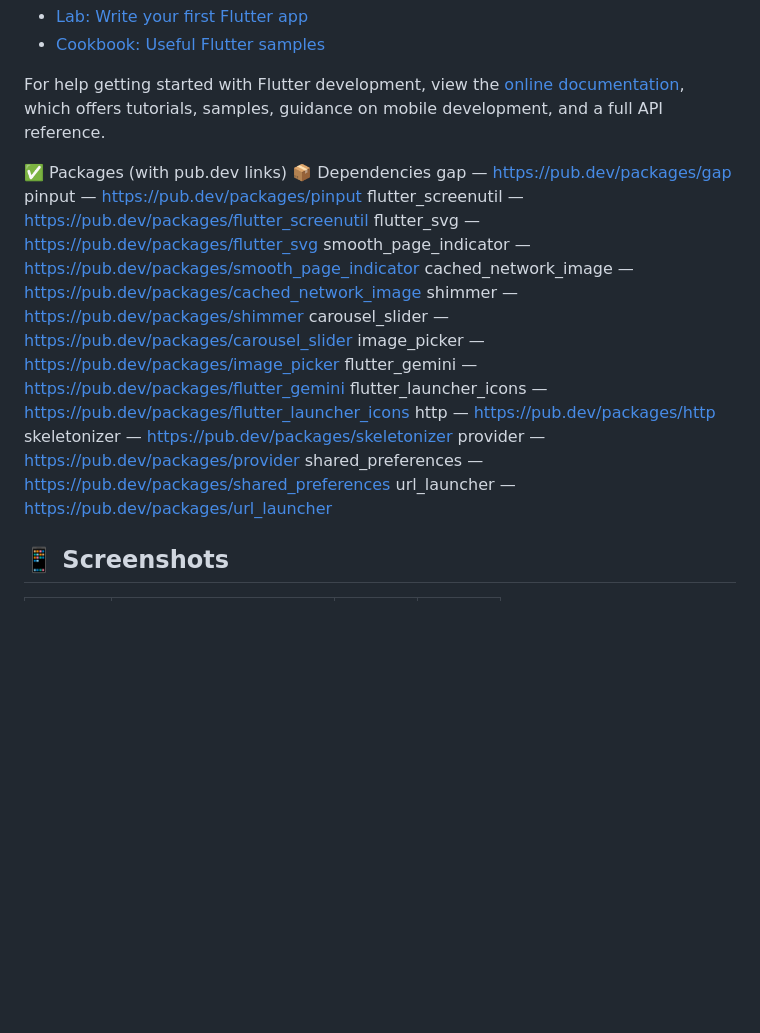
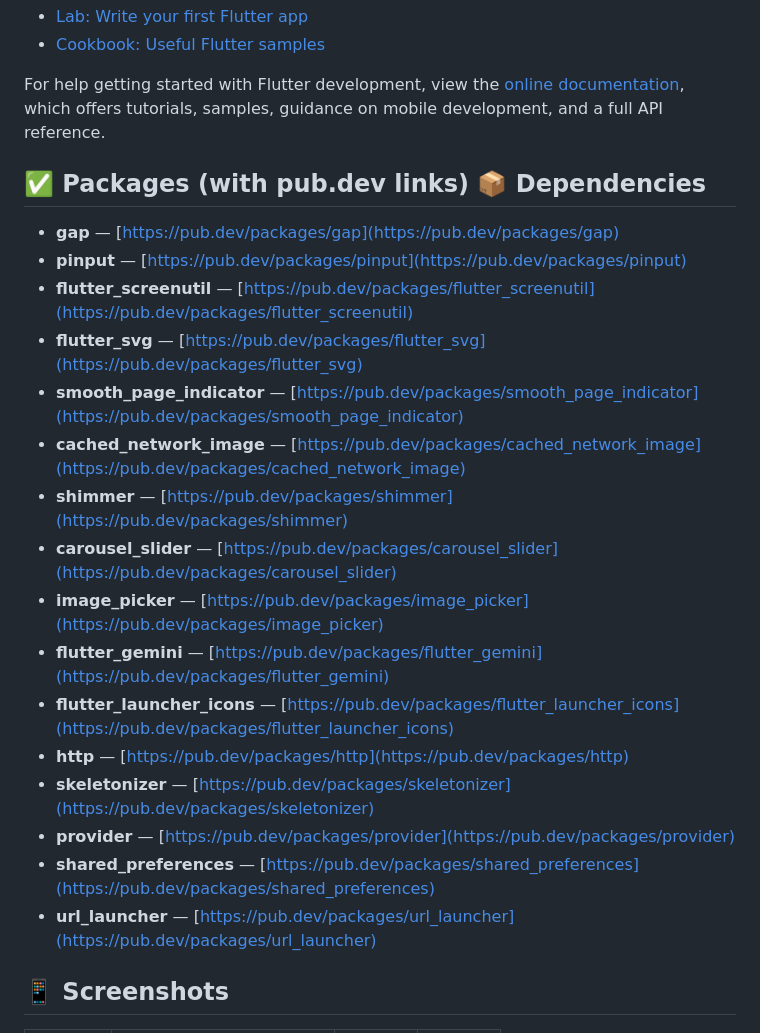
Before and after one commit to mohamedmousa2003/Graduation-project, a Markdown page: README.md, the part around the change. Rendered like a GitHub page; blank space fills up the shorter version.

Commit message:
Packages using in project

```diff
--- a/README.md
+++ b/README.md
@@ -15,24 +15,24 @@ For help getting started with Flutter development, view the
 [online documentation](https://docs.flutter.dev/), which offers tutorials,
 samples, guidance on mobile development, and a full API reference.
 
-✅ Packages (with pub.dev links)
-📦 Dependencies
-gap — https://pub.dev/packages/gap
-pinput — https://pub.dev/packages/pinput
-flutter_screenutil — https://pub.dev/packages/flutter_screenutil
-flutter_svg — https://pub.dev/packages/flutter_svg
-smooth_page_indicator — https://pub.dev/packages/smooth_page_indicator
-cached_network_image — https://pub.dev/packages/cached_network_image
-shimmer — https://pub.dev/packages/shimmer
-carousel_slider — https://pub.dev/packages/carousel_slider
-image_picker — https://pub.dev/packages/image_picker
-flutter_gemini — https://pub.dev/packages/flutter_gemini
-flutter_launcher_icons — https://pub.dev/packages/flutter_launcher_icons
-http — https://pub.dev/packages/http
-skeletonizer — https://pub.dev/packages/skeletonizer
-provider — https://pub.dev/packages/provider
-shared_preferences — https://pub.dev/packages/shared_preferences
-url_launcher — https://pub.dev/packages/url_launcher
+## ✅ Packages (with pub.dev links) 📦 Dependencies
+
+- **gap** — [https://pub.dev/packages/gap](https://pub.dev/packages/gap)
+- **pinput** — [https://pub.dev/packages/pinput](https://pub.dev/packages/pinput)
+- **flutter_screenutil** — [https://pub.dev/packages/flutter_screenutil](https://pub.dev/packages/flutter_screenutil)
+- **flutter_svg** — [https://pub.dev/packages/flutter_svg](https://pub.dev/packages/flutter_svg)
+- **smooth_page_indicator** — [https://pub.dev/packages/smooth_page_indicator](https://pub.dev/packages/smooth_page_indicator)
+- **cached_network_image** — [https://pub.dev/packages/cached_network_image](https://pub.dev/packages/cached_network_image)
+- **shimmer** — [https://pub.dev/packages/shimmer](https://pub.dev/packages/shimmer)
+- **carousel_slider** — [https://pub.dev/packages/carousel_slider](https://pub.dev/packages/carousel_slider)
+- **image_picker** — [https://pub.dev/packages/image_picker](https://pub.dev/packages/image_picker)
+- **flutter_gemini** — [https://pub.dev/packages/flutter_gemini](https://pub.dev/packages/flutter_gemini)
+- **flutter_launcher_icons** — [https://pub.dev/packages/flutter_launcher_icons](https://pub.dev/packages/flutter_launcher_icons)
+- **http** — [https://pub.dev/packages/http](https://pub.dev/packages/http)
+- **skeletonizer** — [https://pub.dev/packages/skeletonizer](https://pub.dev/packages/skeletonizer)
+- **provider** — [https://pub.dev/packages/provider](https://pub.dev/packages/provider)
+- **shared_preferences** — [https://pub.dev/packages/shared_preferences](https://pub.dev/packages/shared_preferences)
+- **url_launcher** — [https://pub.dev/packages/url_launcher](https://pub.dev/packages/url_launcher)
 
 ## 📱 Screenshots
 
```
